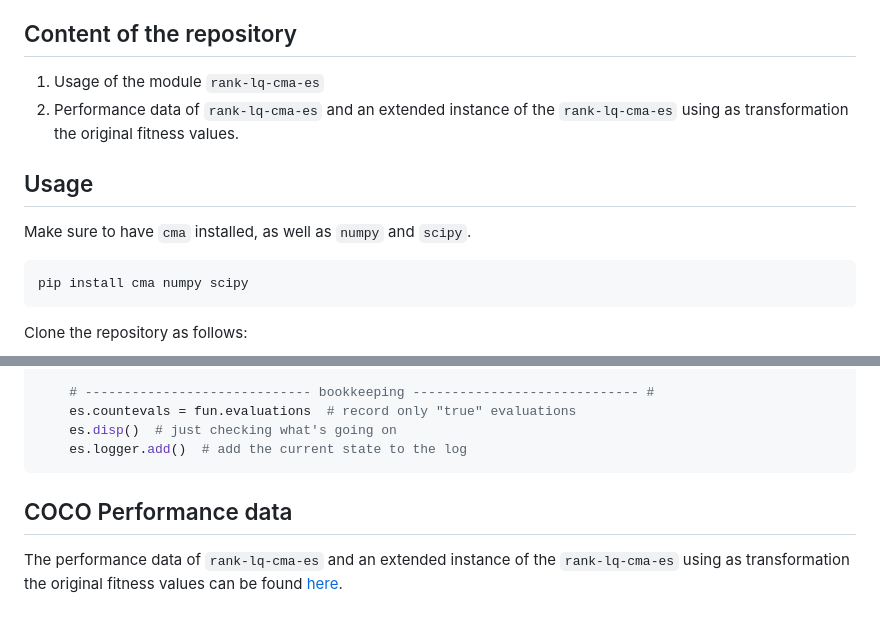
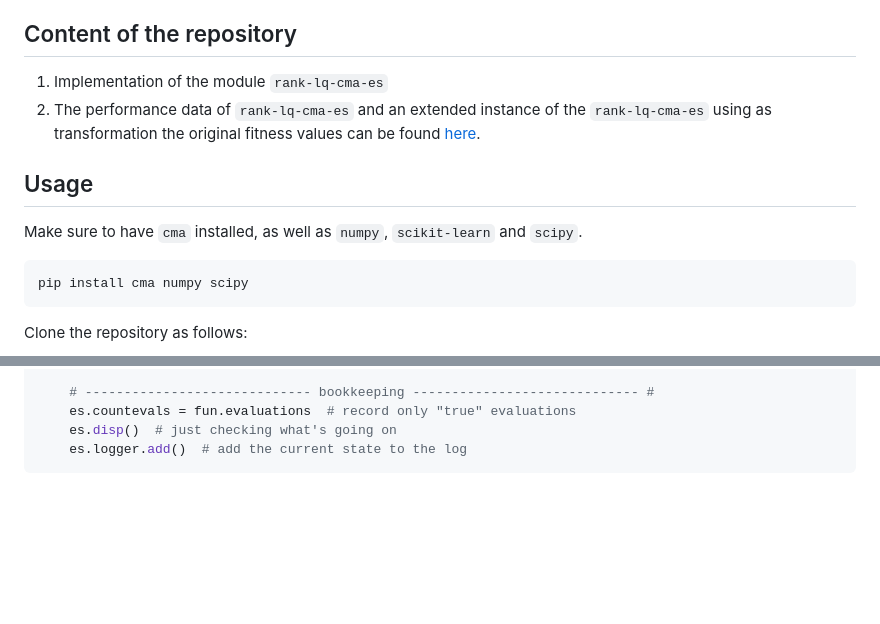
Before and after one commit to mgharafi/rank-lq-cma-es, a Markdown page: README.md, 2 parts joined by grey strips. Drawn GitHub-style; blank space fills up the shorter version.

````diff
--- a/README.md
+++ b/README.md
@@ -3,12 +3,12 @@ An invariant surrogate assisted CMA-ES under strictly increasing transformations
 
 ## Content of the repository
 
-1. Usage of the module `rank-lq-cma-es`
-2. Performance data of `rank-lq-cma-es` and an extended instance of the `rank-lq-cma-es` using as transformation the original fitness values.
+1. Implementation of the module `rank-lq-cma-es`
+2. The performance data of `rank-lq-cma-es` and an extended instance of the `rank-lq-cma-es` using as transformation the original fitness values can be found [here](https://mgharafi.github.io/rank-lq-cma-es/).
 
 ## Usage
 
-Make sure to have `cma` installed, as well as `numpy` and `scipy`.
+Make sure to have `cma` installed, as well as `numpy`, `scikit-learn` and `scipy`.
 ```bash
 pip install cma numpy scipy
 ```
@@ -101,7 +101,3 @@ while not es.stop():
     es.disp()  # just checking what's going on
     es.logger.add()  # add the current state to the log
 ```
-
-## COCO Performance data
-
-The performance data of `rank-lq-cma-es` and an extended instance of the `rank-lq-cma-es` using as transformation the original fitness values can be found [here](./data/pptables.html).
````
